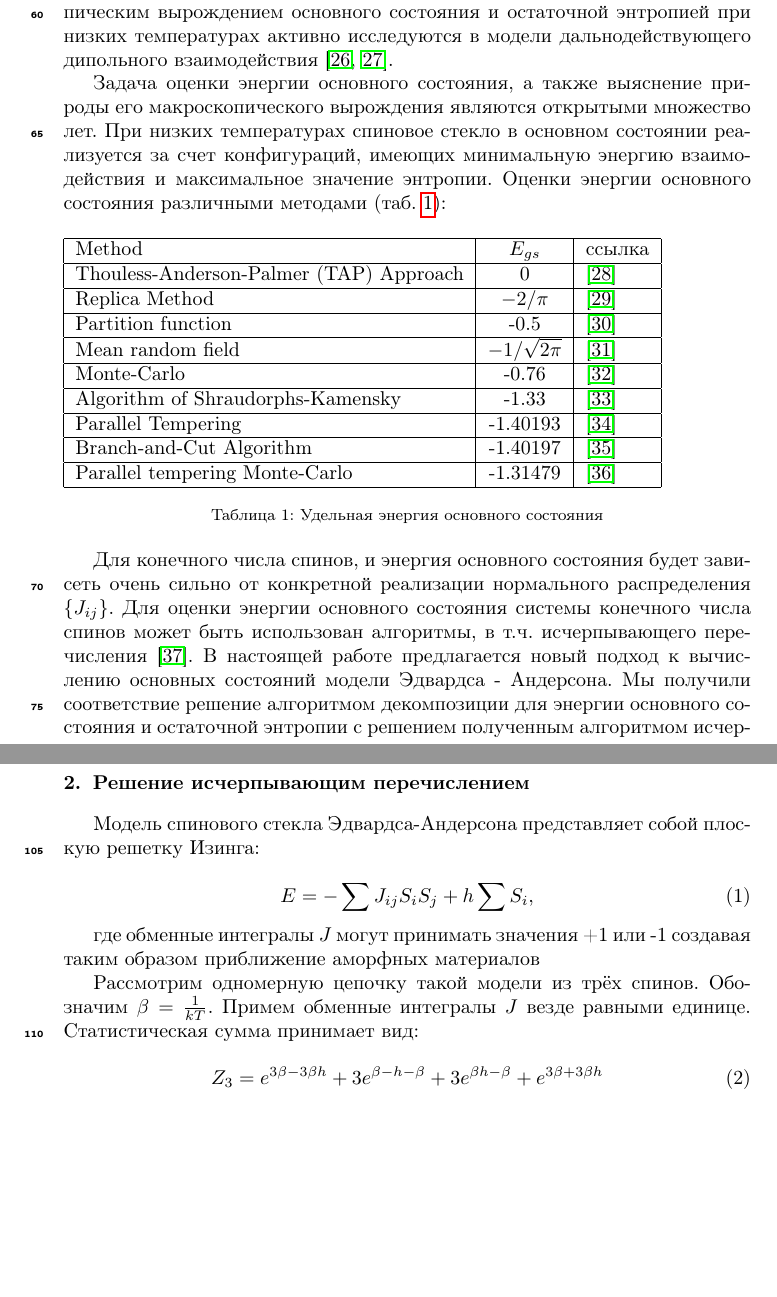
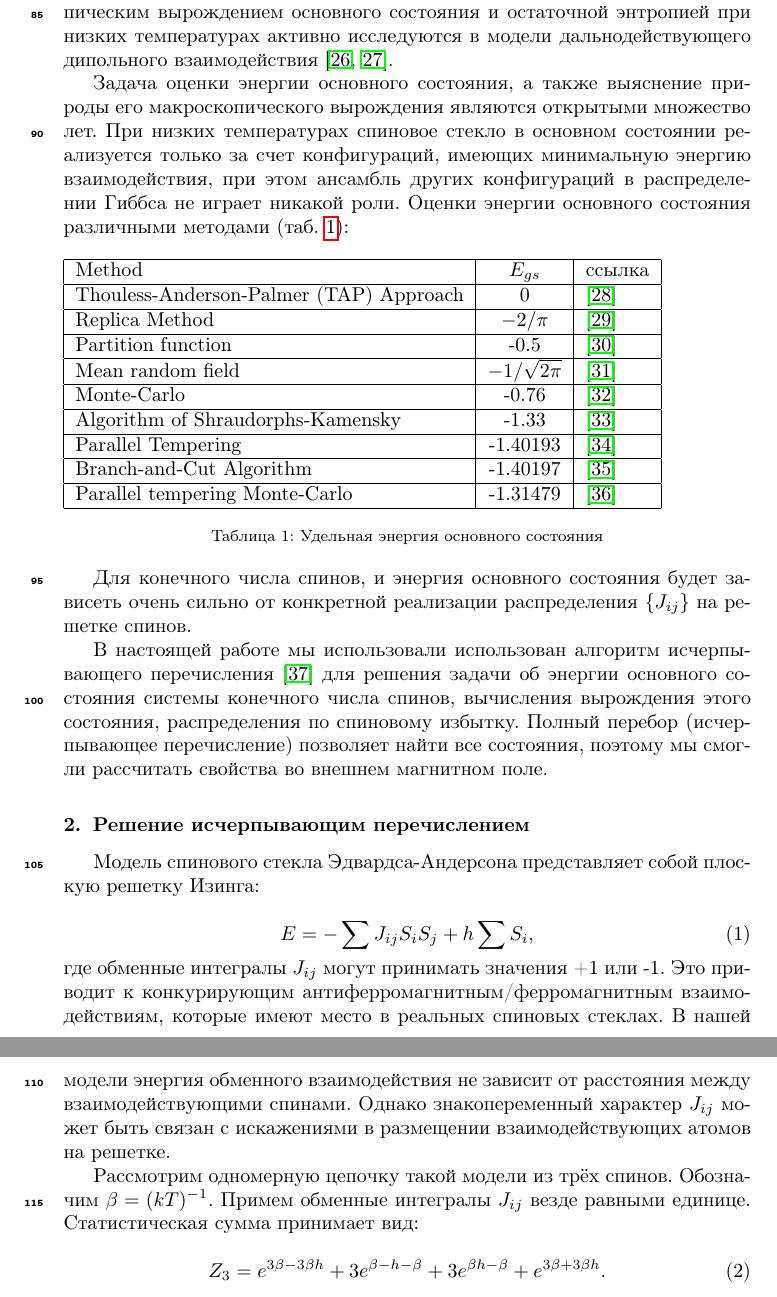
Before and after one commit to feirime/Ground-state-search-2D-Ising-model, a LaTeX paper (main.tex): two parts of pages 5 and 6 of 23 before the commit and two parts of pages 6 and 7 of 24 after it, joined at a grey line, cut so that both start at the same text, the shorter picture padded with empty space. Compiled offline with pdfLaTeX.

Commit message:
стар2

```diff
--- a/main.tex
+++ b/main.tex
@@ -126,7 +145,7 @@
 
 Конфигурации основного состояния, а также возбуждения в основном и низкоэнергетических состояниях спинового стекла, наряду с макроскопическим вырождением основного состояния и остаточной энтропией  при низких температурах активно исследуются в модели дальнодействующего дипольного взаимодействия \cite{makarova2021low, singh2024micromagnetic}.
 
-Задача оценки энергии основного состояния, а также выяснение природы его макроскопического вырождения являются открытыми множество лет. При низких температурах спиновое стекло в основном состоянии реализуется за счет конфигураций, имеющих минимальную энергию взаимодействия и максимальное значение энтропии. Оценки энергии основного состояния различными методами (таб. \ref{tab:Egs}):
+Задача оценки энергии основного состояния, а также выяснение природы его макроскопического вырождения являются открытыми множество лет. При низких температурах спиновое стекло в основном состоянии реализуется только за счет конфигураций, имеющих минимальную энергию взаимодействия, при этом ансамбль других конфигураций в распределении Гиббса не играет никакой роли. Оценки энергии основного состояния различными методами (таб. \ref{tab:Egs}):
 
 \begin{table}[!h]
 	\begin{tabular}{|l|c|l|}
@@ -151,5 +170,6 @@
 	\caption{Удельная энергия основного состояния}
 \end{table}
 
-Для конечного числа спинов, и энергия основного состояния будет зависеть очень сильно от конкретной реализации нормального распределения $\left\lbrace J_{ij} \right\rbrace $. Для оценки энергии основного состояния системы конечного числа спинов может быть использован алгоритмы, в т.ч. исчерпывающего перечисления \cite{padalko2021parallel}. В настоящей работе предлагается новый подход к вычислению основных состояний модели Эдвардса - Андерсона. Мы получили соответствие решение алгоритмом декомпозиции для энергии основного состояния и остаточной энтропии с решением полученным алгоритмом исчерпывающего перечисления.
+Для конечного числа спинов, и энергия основного состояния будет зависеть очень сильно от конкретной реализации распределения $\left\lbrace J_{ij} \right\rbrace $ на решетке спинов.
 
+В настоящей работе мы использовали использован алгоритм исчерпывающего перечисления \cite{padalko2021parallel} для решения задачи об энергии основного состояния системы конечного числа спинов, вычисления вырождения этого состояния, распределения по спиновому избытку. Полный перебор (исчерпывающее перечисление) позволяет найти все состояния, поэтому мы смогли рассчитать свойства во внешнем магнитном поле.
@@ -180,13 +183,12 @@ TO DO: \\
 	E = -\sum J_{ij} S_i S_j + h \sum S_i,
 	\label{eq:ising_energy}
 \end{equation}
+где обменные интегралы $J_{ij}$ могут принимать значения +1 или -1. Это приводит к конкурирующим антиферромагнитным/ферромагнитным взаимодействиям, которые имеют место в реальных спиновых стеклах. В нашей модели энергия обменного взаимодействия не зависит от расстояния между взаимодействующими спинами. Однако знакопеременный характер $J_{ij}$ может быть связан с искажениями в размещении взаимодействующих атомов на решетке.
 
- где обменные интегралы $J$ могут принимать значения +1 или -1 создавая таким образом приближение аморфных материалов
-
-Рассмотрим одномерную цепочку такой модели из трёх спинов. Обозначим $\beta = \frac{1}{kT}$. Примем обменные интегралы $J$ везде равными единице. Статистическая сумма принимает вид:
+Рассмотрим одномерную цепочку такой модели из трёх спинов. Обозначим $\beta = (kT)^{-1}$. Примем обменные интегралы $J_{ij}$ везде равными единице. Статистическая сумма принимает вид:
 
 \begin{equation}
-	Z_3 = e^{3\beta - 3\beta h} + 3e^{\beta - h - \beta} + 3e^{\beta h - \beta} + e^{3\beta + 3\beta h}
+	Z_3 = e^{3\beta - 3\beta h} + 3e^{\beta - h - \beta} + 3e^{\beta h - \beta} + e^{3\beta + 3\beta h}.
 	\label{eq:stat_3}
 \end{equation}
 
```
Also changed, not shown: main.tex (48 more changed lines).
